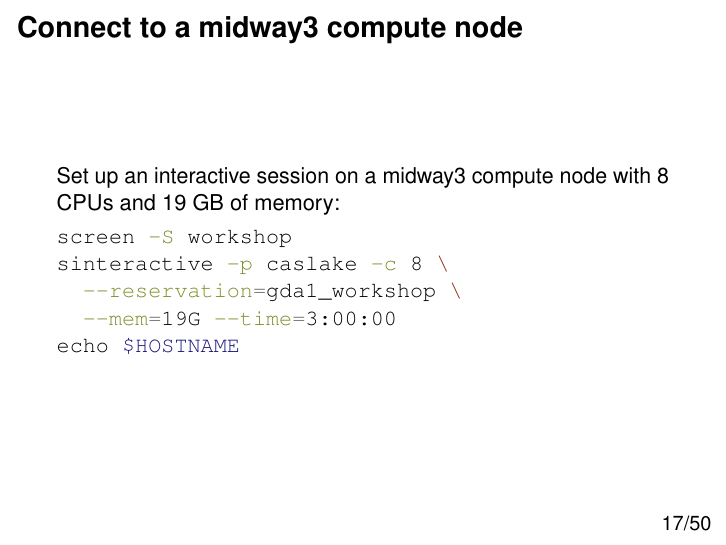
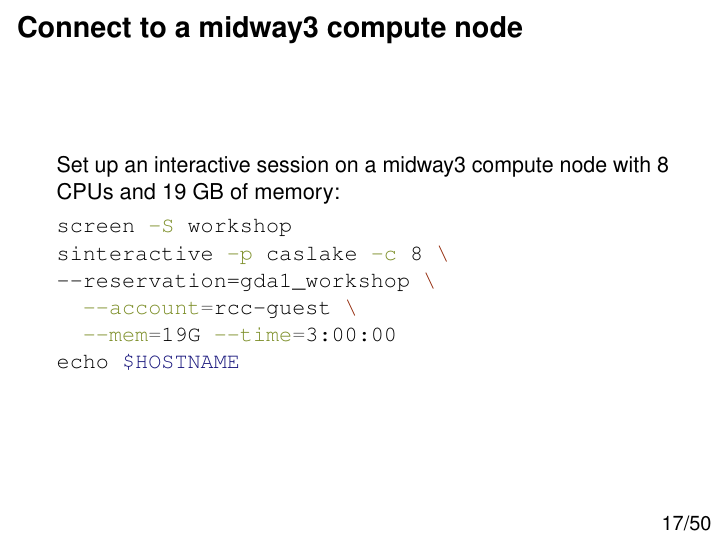
Before and after one commit to rcc-uchicago/genetic-data-analysis-1, an R Markdown document (slides.Rmd): page 17 of 50. The pictures show the output file slides.pdf that the author committed with the source.

Commit message:
Small edit

````diff
--- a/slides.Rmd
+++ b/slides.Rmd
@@ -255,7 +255,8 @@ and 19 GB of memory:
 ```{bash connect-midway3, eval=FALSE}
 screen -S workshop
 sinteractive -p caslake -c 8 \
-  --reservation=gda1_workshop \
+--reservation=gda1_workshop \
+  --account=rcc-guest \
   --mem=19G --time=3:00:00
 echo $HOSTNAME
 ```
````
Also changed, not shown: docs/slides_with_notes.Rmd (+1 -0 lines), slides.pdf.
